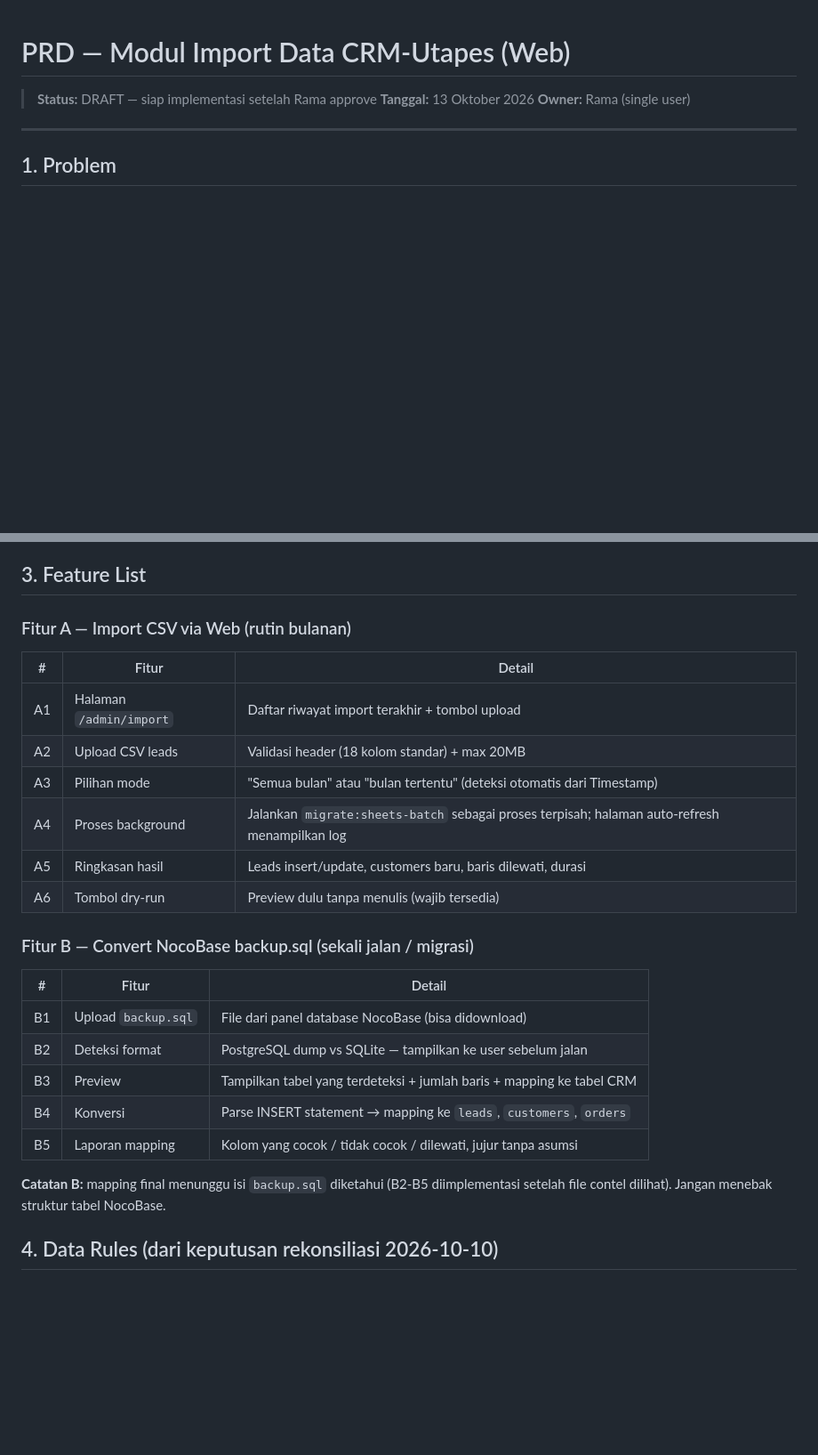
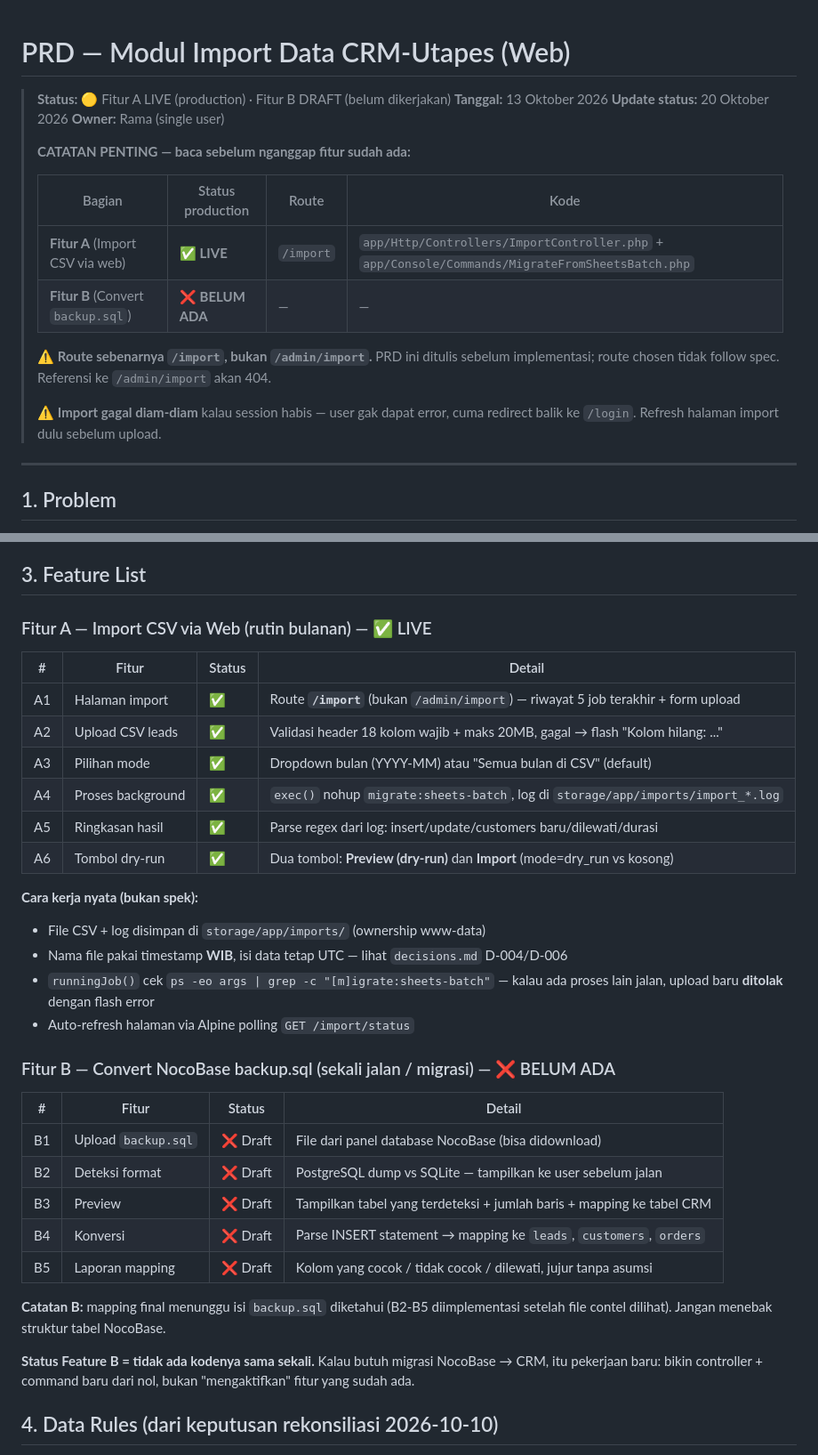
Before and after one commit to ramajz/crm-utapes, a Markdown page: PRD_IMPORT.md, 2 parts joined by grey strips. Shown at 89% size. Rendered like a GitHub page; blank space fills up the shorter version.

Commit message:
docs(import): status Fitur A LIVE di /import (bukan /admin/import), Fitur B belum ada

```diff
--- a/PRD_IMPORT.md
+++ b/PRD_IMPORT.md
@@ -1,8 +1,23 @@
 # PRD — Modul Import Data CRM-Utapes (Web)
 
-> **Status:** DRAFT — siap implementasi setelah Rama approve
+> **Status:** 🟡 Fitur A LIVE (production) · Fitur B DRAFT (belum dikerjakan)
 > **Tanggal:** 13 Oktober 2026
+> **Update status:** 20 Oktober 2026
 > **Owner:** Rama (single user)
+>
+> **CATATAN PENTING — baca sebelum nganggap fitur sudah ada:**
+>
+> | Bagian | Status production | Route | Kode |
+> |--|--|--|--|
+> | **Fitur A** (Import CSV via web) | ✅ **LIVE** | `/import` | `app/Http/Controllers/ImportController.php` + `app/Console/Commands/MigrateFromSheetsBatch.php` |
+> | **Fitur B** (Convert `backup.sql`) | ❌ **BELUM ADA** | — | — |
+>
+> ⚠️ **Route sebenarnya `/import`, bukan `/admin/import`.** PRD ini ditulis
+> sebelum implementasi; route chosen tidak follow spec. Referensi ke
+> `/admin/import` akan 404.
+>
+> ⚠️ **Import gagal diam-diam** kalau session habis — user gak dapat error,
+> cuma redirect balik ke `/login`. Refresh halaman import dulu sebelum upload.
 
 ---
 
@@ -22,30 +37,41 @@ bukan diduplikasi.
 
 ## 3. Feature List
 
-### Fitur A — Import CSV via Web (rutin bulanan)
+### Fitur A — Import CSV via Web (rutin bulanan) — ✅ LIVE
 
-| # | Fitur | Detail |
-|---|-------|--------|
-| A1 | Halaman `/admin/import` | Daftar riwayat import terakhir + tombol upload |
-| A2 | Upload CSV leads | Validasi header (18 kolom standar) + max 20MB |
-| A3 | Pilihan mode | "Semua bulan" atau "bulan tertentu" (deteksi otomatis dari Timestamp) |
-| A4 | Proses background | Jalankan `migrate:sheets-batch` sebagai proses terpisah; halaman auto-refresh menampilkan log |
-| A5 | Ringkasan hasil | Leads insert/update, customers baru, baris dilewati, durasi |
-| A6 | Tombol dry-run | Preview dulu tanpa menulis (wajib tersedia) |
+| # | Fitur | Status | Detail |
+|---|-------|--------|--------|
+| A1 | Halaman import | ✅ | Route **`/import`** (bukan `/admin/import`) — riwayat 5 job terakhir + form upload |
+| A2 | Upload CSV leads | ✅ | Validasi header 18 kolom wajib + maks 20MB, gagal → flash "Kolom hilang: ..." |
+| A3 | Pilihan mode | ✅ | Dropdown bulan (YYYY-MM) atau "Semua bulan di CSV" (default) |
+| A4 | Proses background | ✅ | `exec()` nohup `migrate:sheets-batch`, log di `storage/app/imports/import_*.log` |
+| A5 | Ringkasan hasil | ✅ | Parse regex dari log: insert/update/customers baru/dilewati/durasi |
+| A6 | Tombol dry-run | ✅ | Dua tombol: **Preview (dry-run)** dan **Import** (mode=dry_run vs kosong) |
 
-### Fitur B — Convert NocoBase backup.sql (sekali jalan / migrasi)
+**Cara kerja nyata (bukan spek):**
+- File CSV + log disimpan di `storage/app/imports/` (ownership www-data)
+- Nama file pakai timestamp **WIB**, isi data tetap UTC — lihat `decisions.md` D-004/D-006
+- `runningJob()` cek `ps -eo args | grep -c "[m]igrate:sheets-batch"` — kalau
+  ada proses lain jalan, upload baru **ditolak** dengan flash error
+- Auto-refresh halaman via Alpine polling `GET /import/status`
 
-| # | Fitur | Detail |
-|---|-------|--------|
-| B1 | Upload `backup.sql` | File dari panel database NocoBase (bisa didownload) |
-| B2 | Deteksi format | PostgreSQL dump vs SQLite — tampilkan ke user sebelum jalan |
-| B3 | Preview | Tampilkan tabel yang terdeteksi + jumlah baris + mapping ke tabel CRM |
-| B4 | Konversi | Parse INSERT statement → mapping ke `leads`, `customers`, `orders` |
-| B5 | Laporan mapping | Kolom yang cocok / tidak cocok / dilewati, jujur tanpa asumsi |
+### Fitur B — Convert NocoBase backup.sql (sekali jalan / migrasi) — ❌ BELUM ADA
+
+| # | Fitur | Status | Detail |
+|---|-------|--------|--------|
+| B1 | Upload `backup.sql` | ❌ Draft | File dari panel database NocoBase (bisa didownload) |
+| B2 | Deteksi format | ❌ Draft | PostgreSQL dump vs SQLite — tampilkan ke user sebelum jalan |
+| B3 | Preview | ❌ Draft | Tampilkan tabel yang terdeteksi + jumlah baris + mapping ke tabel CRM |
+| B4 | Konversi | ❌ Draft | Parse INSERT statement → mapping ke `leads`, `customers`, `orders` |
+| B5 | Laporan mapping | ❌ Draft | Kolom yang cocok / tidak cocok / dilewati, jujur tanpa asumsi |
 
 **Catatan B:** mapping final menunggu isi `backup.sql` diketahui (B2-B5
 diimplementasi setelah file contel dilihat). Jangan menebak struktur
 tabel NocoBase.
+
+**Status Feature B = tidak ada kodenya sama sekali.** Kalau butuh migrasi
+NocoBase → CRM, itu pekerjaan baru: bikin controller + command baru dari nol,
+bukan "mengaktifkan" fitur yang sudah ada.
 
 ## 4. Data Rules (dari keputusan rekonsiliasi 2026-10-10)
 
```
